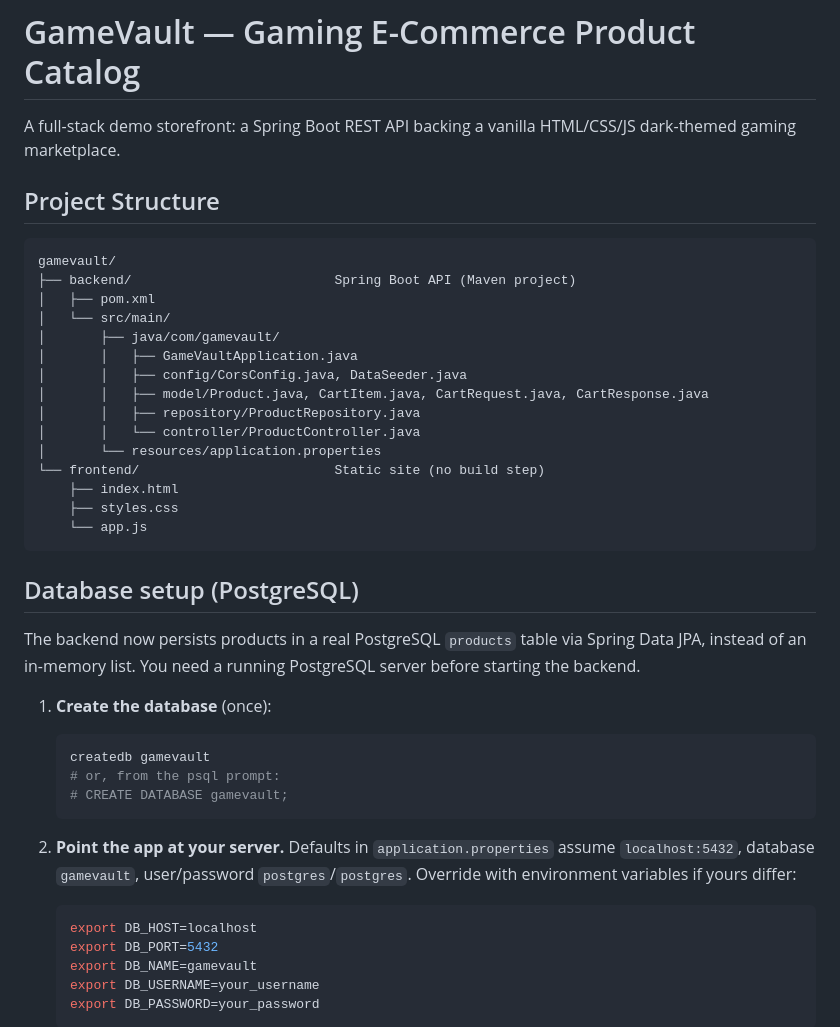
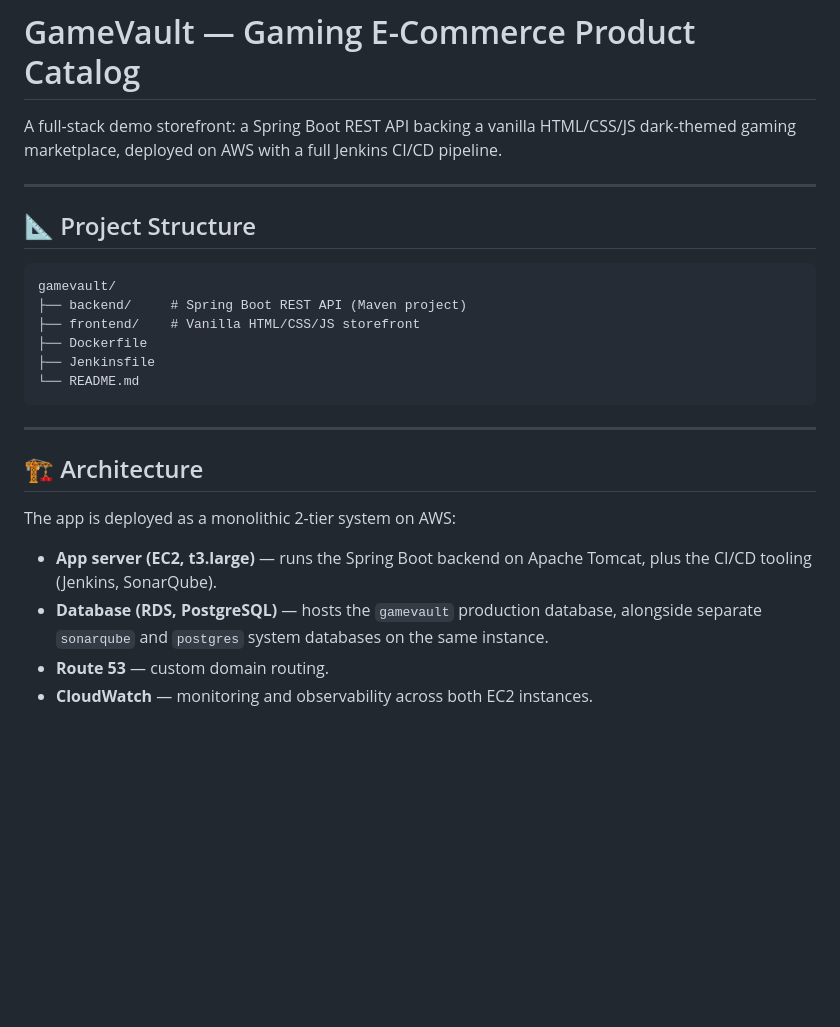
Before and after one commit to Maadhav3112/Gamevault-v1.2.0, a Markdown page: README.md, the part around one of its changes. Rendered like a GitHub page; blank space fills up the shorter version.

````diff
--- a/README.md
+++ b/README.md
@@ -1,45 +1,28 @@
 # GameVault — Gaming E-Commerce Product Catalog
 
-A full-stack demo storefront: a Spring Boot REST API backing a vanilla
-HTML/CSS/JS dark-themed gaming marketplace.
+A full-stack demo storefront: a Spring Boot REST API backing a vanilla HTML/CSS/JS dark-themed gaming marketplace, deployed on AWS with a full Jenkins CI/CD pipeline.
 
-## Project Structure
+---
+
+## 📐 Project Structure
 
 ```
 gamevault/
-├── backend/                          Spring Boot API (Maven project)
-│   ├── pom.xml
-│   └── src/main/
-│       ├── java/com/gamevault/
-│       │   ├── GameVaultApplication.java
-│       │   ├── config/CorsConfig.java, DataSeeder.java
-│       │   ├── model/Product.java, CartItem.java, CartRequest.java, CartResponse.java
-│       │   ├── repository/ProductRepository.java
-│       │   └── controller/ProductController.java
-│       └── resources/application.properties
-└── frontend/                         Static site (no build step)
-    ├── index.html
-    ├── styles.css
-    └── app.js
+├── backend/     # Spring Boot REST API (Maven project)
+├── frontend/    # Vanilla HTML/CSS/JS storefront
+├── Dockerfile
+├── Jenkinsfile
+└── README.md
 ```
 
-## Database setup (PostgreSQL)
+---
 
-The backend now persists products in a real PostgreSQL `products` table via Spring Data JPA, instead of an in-memory list. You need a running PostgreSQL server before starting the backend.
+## 🏗️ Architecture
 
-1. **Create the database** (once):
-   ```bash
-   createdb gamevault
-   # or, from the psql prompt:
-   # CREATE DATABASE gamevault;
-   ```
+The app is deployed as a monolithic 2-tier system on AWS:
 
-2. **Point the app at your server.** Defaults in `application.properties` assume `localhost:5432`, database `gamevault`, user/password `postgres`/`postgres`. Override with environment variables if yours differ:
-   ```bash
-   export DB_HOST=localhost
-   export DB_PORT=5432
-   export DB_NAME=gamevault
-   export DB_USERNAME=your_username
-   export DB_PASSWORD=your_password
-   ```
+- **App server (EC2, t3.large)** — runs the Spring Boot backend on Apache Tomcat, plus the CI/CD tooling (Jenkins, SonarQube).
+- **Database (RDS, PostgreSQL)** — hosts the `gamevault` production database, alongside separate `sonarqube` and `postgres` system databases on the same instance.
+- **Route 53** — custom domain routing.
+- **CloudWatch** — monitoring and observability across both EC2 instances.
 
````
Also changed, not shown: other parts of README.md (+88 -46 lines).
